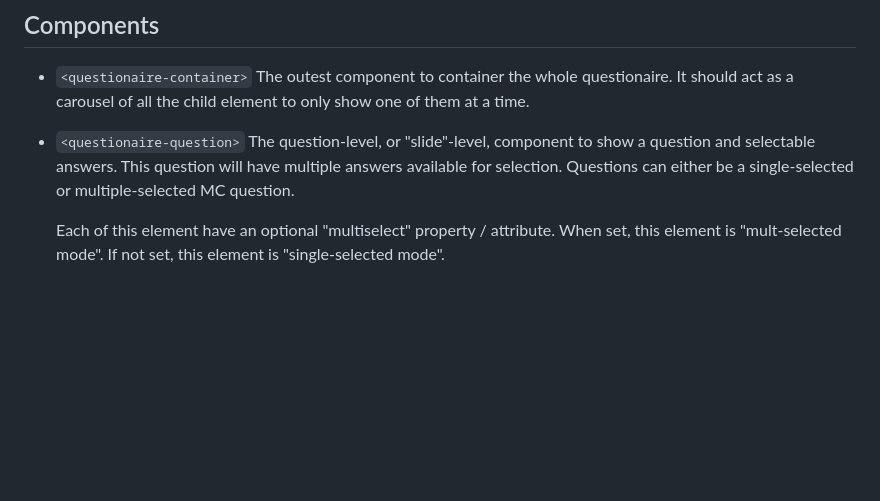
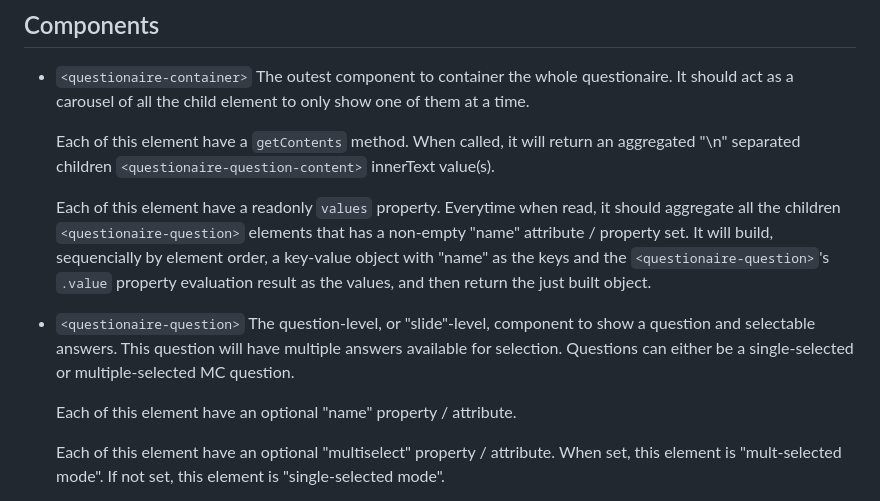
Before and after one commit to yookoala/questionaire-slides, a Markdown page: .specify/SPEC.md, the part around the change. Drawn GitHub-style; blank space fills up the shorter version.

Commit message:
SPEC: add more details about questionaire-container

```diff
--- a/.specify/SPEC.md
+++ b/.specify/SPEC.md
@@ -16,8 +16,14 @@ This project is to build a set of web components that works together as a questi
 * `<questionaire-container>`
   The outest component to container the whole questionaire. It should act as a carousel of all the child element to only show one of them at a time.
 
+  Each of this element have a `getContents` method. When called, it will return an aggregated "\n" separated children `<questionaire-question-content>` innerText value(s).
+
+  Each of this element have a readonly `values` property. Everytime when read, it should aggregate all the children `<questionaire-question>` elements that has a non-empty "name" attribute / property set. It will build, sequencially by element order, a key-value object with "name" as the keys and the `<questionaire-question>`'s `.value` property evaluation result as the values, and then return the just built object.
+
 * `<questionaire-question>`
   The question-level, or "slide"-level, component to show a question and selectable answers. This question will have multiple answers available for selection. Questions can either be a single-selected or multiple-selected MC question.
+
+  Each of this element have an optional "name" property / attribute.
 
   Each of this element have an optional "multiselect" property / attribute. When set, this element is "mult-selected mode". If not set, this element is "single-selected mode".
 
```
